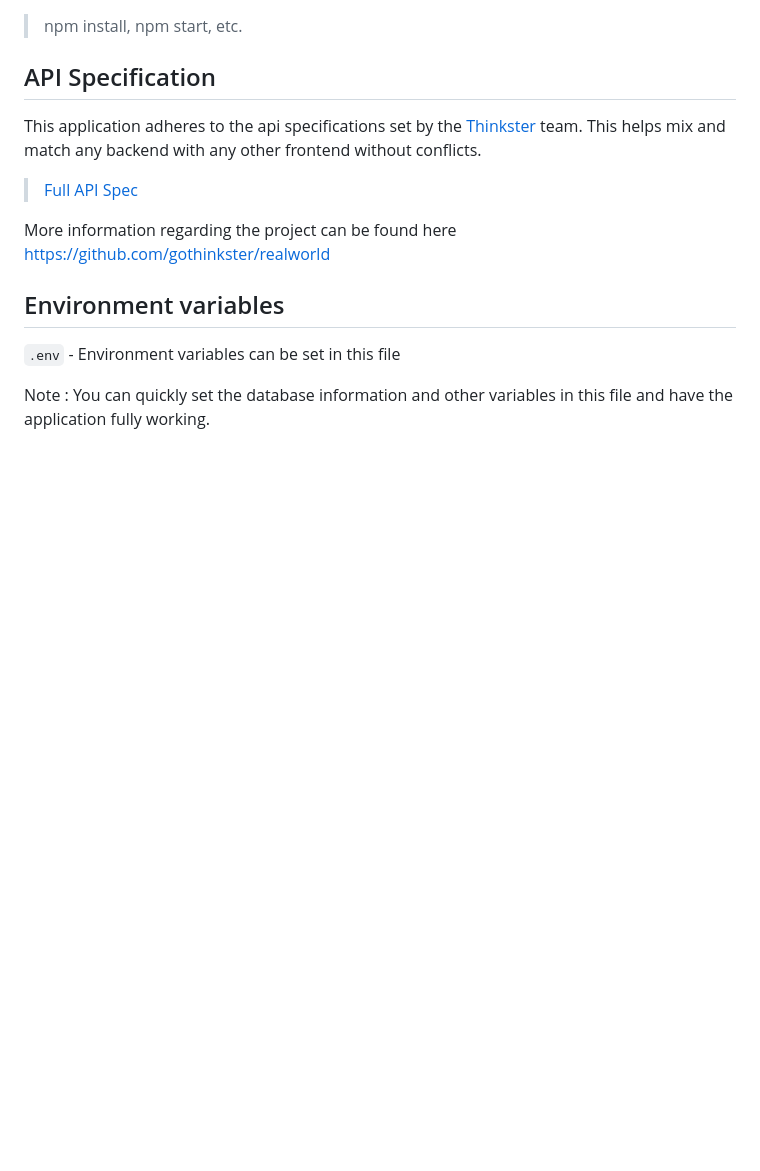
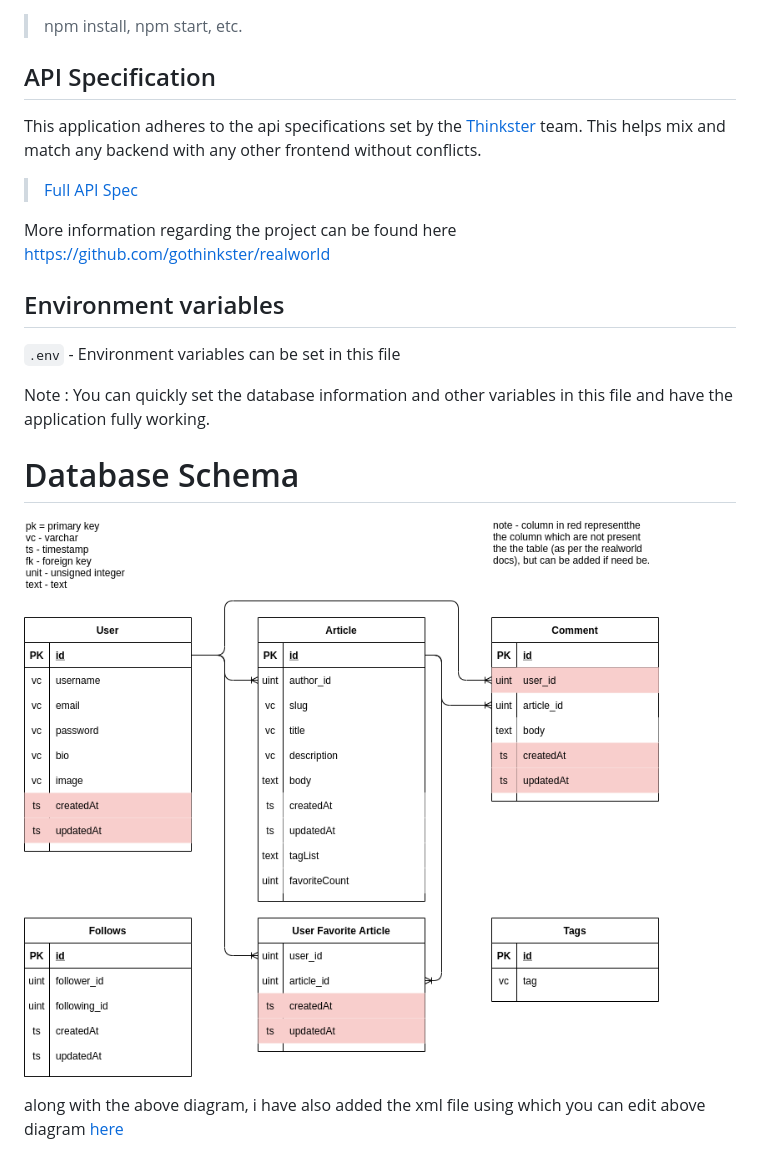
Before and after one commit to mohidkazi/deno-oak-realworld-example-app, a Markdown page: README.md, the part around the change. GitHub-like rendering; pictures changed too: realworld_db_schema.png (added); blank space fills up the shorter version.

Commit message:
added db_schema image as well as file which can be used to generate new image file

```diff
--- a/README.md
+++ b/README.md
@@ -58,3 +58,8 @@ More information regarding the project can be found here https://github.com/goth
 `.env` - Environment variables can be set in this file
 
 Note : You can quickly set the database information and other variables in this file and have the application fully working.
+
+# Database Schema
+![mysql database schema](realworld_db_schema.png)
+
+along with the above diagram, i have also added the xml file using which you can edit above diagram [here](https://app.diagrams.net/)
```
Also changed, not shown: 1 other file.
